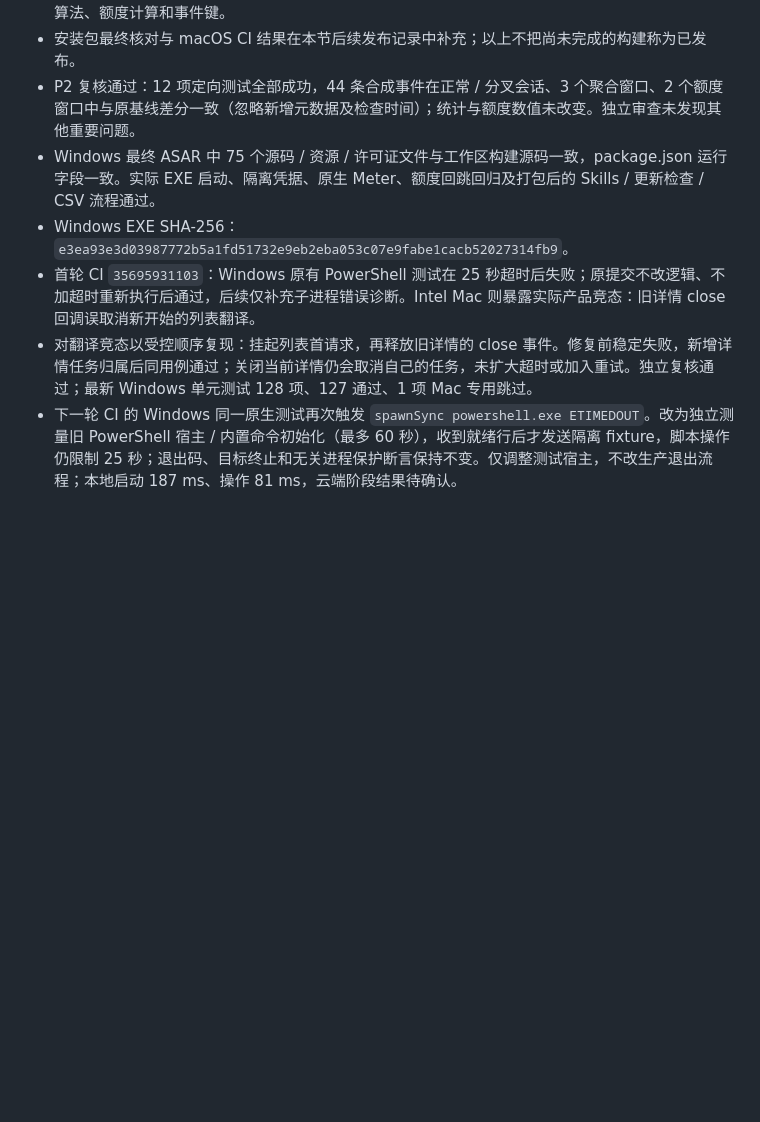
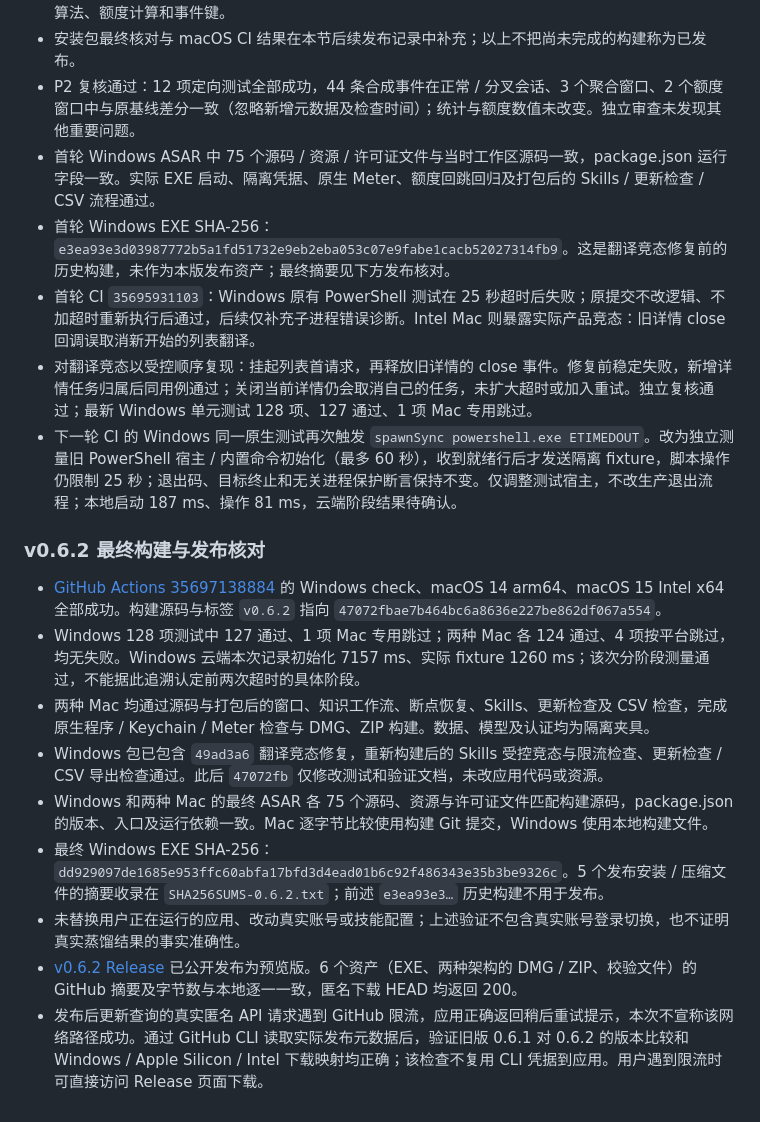
Before and after one commit to SanjiFlip/codex-auth-manager, a Markdown page: docs/VALIDATION.md, the part around the change. Drawn GitHub-style; blank space fills up the shorter version.

```diff
--- a/docs/VALIDATION.md
+++ b/docs/VALIDATION.md
@@ -319,8 +319,20 @@ a6290b6e57f24673d8ef053b8492cdebf08287daaa47c1fe42617562f0b1333b  Codex-Auth-Man
 - 独立审查发现一项 P2：导出接收到已经补零的统计结果，无法兑现未知子项留空。已增加解析与聚合层字段可用性元数据，以及临时原始日志→解析→聚合→CSV 的链路检查；保留原有 tokenUsage 数值算法、额度计算和事件键。
 - 安装包最终核对与 macOS CI 结果在本节后续发布记录中补充；以上不把尚未完成的构建称为已发布。
 - P2 复核通过：12 项定向测试全部成功，44 条合成事件在正常 / 分叉会话、3 个聚合窗口、2 个额度窗口中与原基线差分一致（忽略新增元数据及检查时间）；统计与额度数值未改变。独立审查未发现其他重要问题。
-- Windows 最终 ASAR 中 75 个源码 / 资源 / 许可证文件与工作区构建源码一致，package.json 运行字段一致。实际 EXE 启动、隔离凭据、原生 Meter、额度回跳回归及打包后的 Skills / 更新检查 / CSV 流程通过。
-- Windows EXE SHA-256：`e3ea93e3d03987772b5a1fd51732e9eb2eba053c07e9fabe1cacb52027314fb9`。
+- 首轮 Windows ASAR 中 75 个源码 / 资源 / 许可证文件与当时工作区源码一致，package.json 运行字段一致。实际 EXE 启动、隔离凭据、原生 Meter、额度回跳回归及打包后的 Skills / 更新检查 / CSV 流程通过。
+- 首轮 Windows EXE SHA-256：`e3ea93e3d03987772b5a1fd51732e9eb2eba053c07e9fabe1cacb52027314fb9`。这是翻译竞态修复前的历史构建，未作为本版发布资产；最终摘要见下方发布核对。
 - 首轮 CI `35695931103`：Windows 原有 PowerShell 测试在 25 秒超时后失败；原提交不改逻辑、不加超时重新执行后通过，后续仅补充子进程错误诊断。Intel Mac 则暴露实际产品竞态：旧详情 close 回调误取消新开始的列表翻译。
 - 对翻译竞态以受控顺序复现：挂起列表首请求，再释放旧详情的 close 事件。修复前稳定失败，新增详情任务归属后同用例通过；关闭当前详情仍会取消自己的任务，未扩大超时或加入重试。独立复核通过；最新 Windows 单元测试 128 项、127 通过、1 项 Mac 专用跳过。
 - 下一轮 CI 的 Windows 同一原生测试再次触发 `spawnSync powershell.exe ETIMEDOUT`。改为独立测量旧 PowerShell 宿主 / 内置命令初始化（最多 60 秒），收到就绪行后才发送隔离 fixture，脚本操作仍限制 25 秒；退出码、目标终止和无关进程保护断言保持不变。仅调整测试宿主，不改生产退出流程；本地启动 187 ms、操作 81 ms，云端阶段结果待确认。
+
+### v0.6.2 最终构建与发布核对
+
+- [GitHub Actions 35697138884](https://github.com/SanjiFlip/codex-auth-manager/actions/runs/35697138884) 的 Windows check、macOS 14 arm64、macOS 15 Intel x64 全部成功。构建源码与标签 `v0.6.2` 指向 `47072fbae7b464bc6a8636e227be862df067a554`。
+- Windows 128 项测试中 127 通过、1 项 Mac 专用跳过；两种 Mac 各 124 通过、4 项按平台跳过，均无失败。Windows 云端本次记录初始化 7157 ms、实际 fixture 1260 ms；该次分阶段测量通过，不能据此追溯认定前两次超时的具体阶段。
+- 两种 Mac 均通过源码与打包后的窗口、知识工作流、断点恢复、Skills、更新检查及 CSV 检查，完成原生程序 / Keychain / Meter 检查与 DMG、ZIP 构建。数据、模型及认证均为隔离夹具。
+- Windows 包已包含 `49ad3a6` 翻译竞态修复，重新构建后的 Skills 受控竞态与限流检查、更新检查 / CSV 导出检查通过。此后 `47072fb` 仅修改测试和验证文档，未改应用代码或资源。
+- Windows 和两种 Mac 的最终 ASAR 各 75 个源码、资源与许可证文件匹配构建源码，package.json 的版本、入口及运行依赖一致。Mac 逐字节比较使用构建 Git 提交，Windows 使用本地构建文件。
+- 最终 Windows EXE SHA-256：`dd929097de1685e953ffc60abfa17bfd3d4ead01b6c92f486343e35b3be9326c`。5 个发布安装 / 压缩文件的摘要收录在 `SHA256SUMS-0.6.2.txt`；前述 `e3ea93e3…` 历史构建不用于发布。
+- 未替换用户正在运行的应用、改动真实账号或技能配置；上述验证不包含真实账号登录切换，也不证明真实蒸馏结果的事实准确性。
+- [v0.6.2 Release](https://github.com/SanjiFlip/codex-auth-manager/releases/tag/v0.6.2) 已公开发布为预览版。6 个资产（EXE、两种架构的 DMG / ZIP、校验文件）的 GitHub 摘要及字节数与本地逐一一致，匿名下载 HEAD 均返回 200。
+- 发布后更新查询的真实匿名 API 请求遇到 GitHub 限流，应用正确返回稍后重试提示，本次不宣称该网络路径成功。通过 GitHub CLI 读取实际发布元数据后，验证旧版 0.6.1 对 0.6.2 的版本比较和 Windows / Apple Silicon / Intel 下载映射均正确；该检查不复用 CLI 凭据到应用。用户遇到限流时可直接访问 Release 页面下载。
```
Also changed, not shown: README.md (+2 -0 lines).
